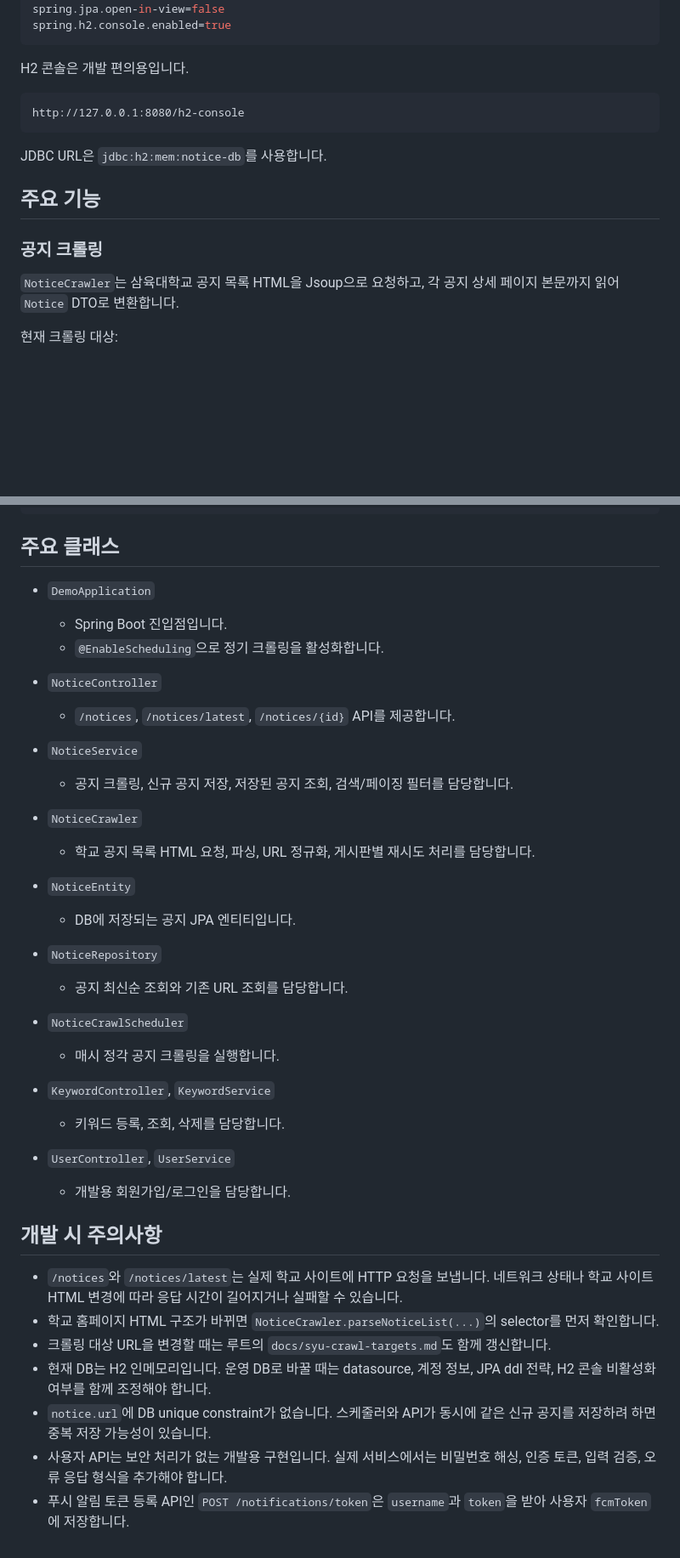
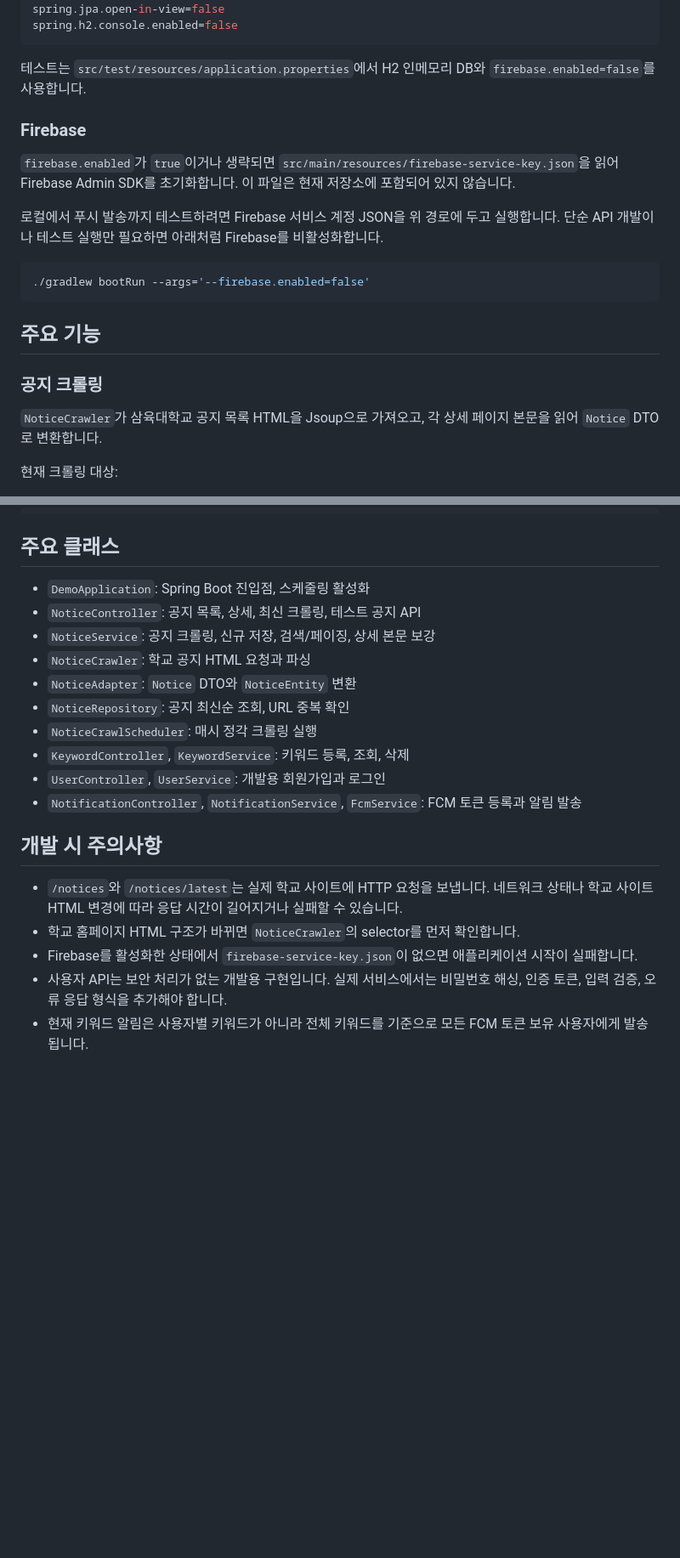
Before and after one commit to hyelin93/capstone, a Markdown page: BE/README.md, 2 parts joined by grey strips. Shown at 85% size. GitHub-like rendering; blank space fills up the shorter version.

````diff
--- a/BE/README.md
+++ b/BE/README.md
@@ -65,21 +84,25 @@ spring.datasource.password=
 spring.jpa.hibernate.ddl-auto=update
 spring.jpa.open-in-view=false
-spring.h2.console.enabled=true
+spring.h2.console.enabled=false
 ```
 
-H2 콘솔은 개발 편의용입니다.
+테스트는 `src/test/resources/application.properties`에서 H2 인메모리 DB와 `firebase.enabled=false`를 사용합니다.
 
-```text
-http://127.0.0.1:8080/h2-console
+### Firebase
+
+`firebase.enabled`가 `true`이거나 생략되면 `src/main/resources/firebase-service-key.json`을 읽어 Firebase Admin SDK를 초기화합니다. 이 파일은 현재 저장소에 포함되어 있지 않습니다.
+
+로컬에서 푸시 발송까지 테스트하려면 Firebase 서비스 계정 JSON을 위 경로에 두고 실행합니다. 단순 API 개발이나 테스트 실행만 필요하면 아래처럼 Firebase를 비활성화합니다.
+
+```bash
+./gradlew bootRun --args='--firebase.enabled=false'
 ```
-
-JDBC URL은 `jdbc:h2:mem:notice-db`를 사용합니다.
 
 ## 주요 기능
 
 ### 공지 크롤링
 
-`NoticeCrawler`는 삼육대학교 공지 목록 HTML을 Jsoup으로 요청하고, 각 공지 상세 페이지 본문까지 읽어 `Notice` DTO로 변환합니다.
+`NoticeCrawler`가 삼육대학교 공지 목록 HTML을 Jsoup으로 가져오고, 각 상세 페이지 본문을 읽어 `Notice` DTO로 변환합니다.
 
 현재 크롤링 대상:
 
@@ -316,40 +365,21 @@ BE/
 
 ## 주요 클래스
 
-- `DemoApplication`
-  - Spring Boot 진입점입니다.
-  - `@EnableScheduling`으로 정기 크롤링을 활성화합니다.
-
-- `NoticeController`
-  - `/notices`, `/notices/latest`, `/notices/{id}` API를 제공합니다.
-
-- `NoticeService`
-  - 공지 크롤링, 신규 공지 저장, 저장된 공지 조회, 검색/페이징 필터를 담당합니다.
-
-- `NoticeCrawler`
-  - 학교 공지 목록 HTML 요청, 파싱, URL 정규화, 게시판별 재시도 처리를 담당합니다.
-
-- `NoticeEntity`
-  - DB에 저장되는 공지 JPA 엔티티입니다.
-
-- `NoticeRepository`
-  - 공지 최신순 조회와 기존 URL 조회를 담당합니다.
-
-- `NoticeCrawlScheduler`
-  - 매시 정각 공지 크롤링을 실행합니다.
-
-- `KeywordController`, `KeywordService`
-  - 키워드 등록, 조회, 삭제를 담당합니다.
-
-- `UserController`, `UserService`
-  - 개발용 회원가입/로그인을 담당합니다.
+- `DemoApplication`: Spring Boot 진입점, 스케줄링 활성화
+- `NoticeController`: 공지 목록, 상세, 최신 크롤링, 테스트 공지 API
+- `NoticeService`: 공지 크롤링, 신규 저장, 검색/페이징, 상세 본문 보강
+- `NoticeCrawler`: 학교 공지 HTML 요청과 파싱
+- `NoticeAdapter`: `Notice` DTO와 `NoticeEntity` 변환
+- `NoticeRepository`: 공지 최신순 조회, URL 중복 확인
+- `NoticeCrawlScheduler`: 매시 정각 크롤링 실행
+- `KeywordController`, `KeywordService`: 키워드 등록, 조회, 삭제
+- `UserController`, `UserService`: 개발용 회원가입과 로그인
+- `NotificationController`, `NotificationService`, `FcmService`: FCM 토큰 등록과 알림 발송
 
 ## 개발 시 주의사항
 
 - `/notices`와 `/notices/latest`는 실제 학교 사이트에 HTTP 요청을 보냅니다. 네트워크 상태나 학교 사이트 HTML 변경에 따라 응답 시간이 길어지거나 실패할 수 있습니다.
-- 학교 홈페이지 HTML 구조가 바뀌면 `NoticeCrawler.parseNoticeList(...)`의 selector를 먼저 확인합니다.
-- 크롤링 대상 URL을 변경할 때는 루트의 `docs/syu-crawl-targets.md`도 함께 갱신합니다.
-- 현재 DB는 H2 인메모리입니다. 운영 DB로 바꿀 때는 datasource, 계정 정보, JPA ddl 전략, H2 콘솔 비활성화 여부를 함께 조정해야 합니다.
-- `notice.url`에 DB unique constraint가 없습니다. 스케줄러와 API가 동시에 같은 신규 공지를 저장하려 하면 중복 저장 가능성이 있습니다.
+- 학교 홈페이지 HTML 구조가 바뀌면 `NoticeCrawler`의 selector를 먼저 확인합니다.
+- Firebase를 활성화한 상태에서 `firebase-service-key.json`이 없으면 애플리케이션 시작이 실패합니다.
 - 사용자 API는 보안 처리가 없는 개발용 구현입니다. 실제 서비스에서는 비밀번호 해싱, 인증 토큰, 입력 검증, 오류 응답 형식을 추가해야 합니다.
-- 푸시 알림 토큰 등록 API인 `POST /notifications/token`은 `username`과 `token`을 받아 사용자 `fcmToken`에 저장합니다.
+- 현재 키워드 알림은 사용자별 키워드가 아니라 전체 키워드를 기준으로 모든 FCM 토큰 보유 사용자에게 발송됩니다.
````
Also changed, not shown: other parts of BE/README.md (+103 -58 lines), 1 other file.
